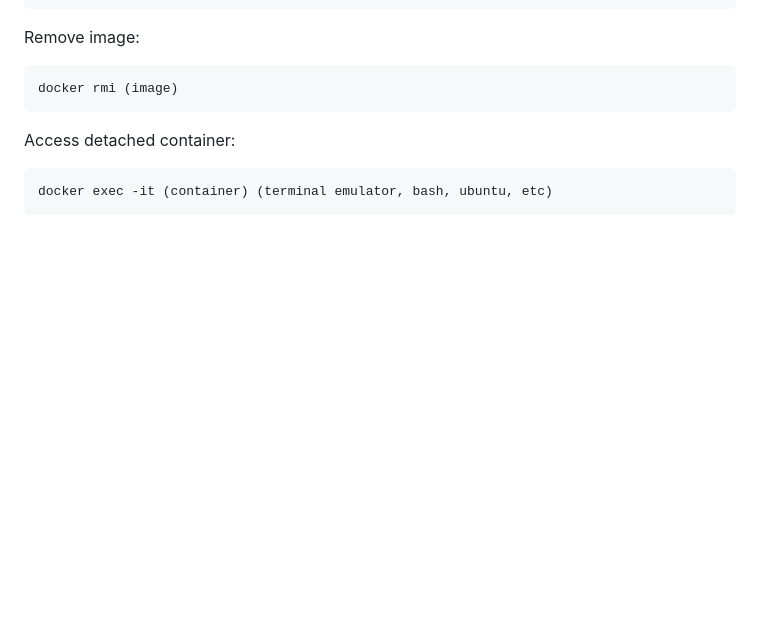
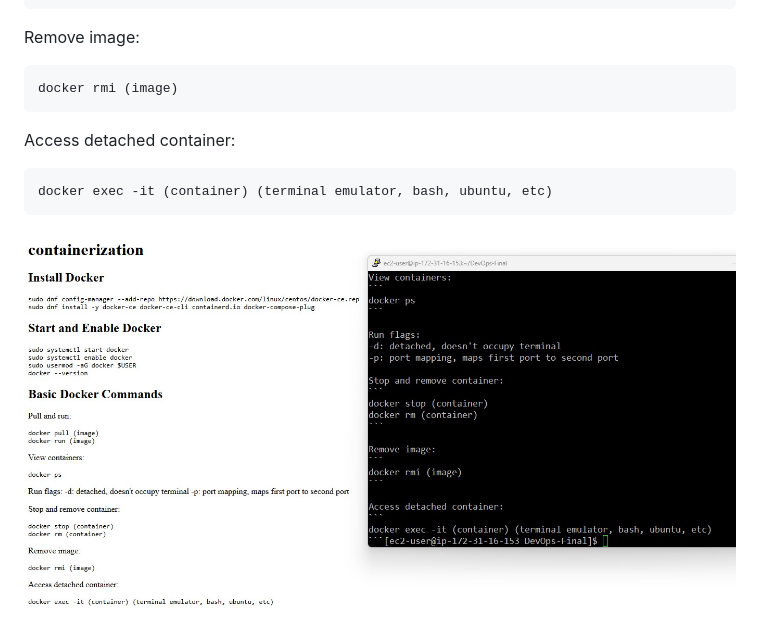
Before and after one commit to hwquackenboss/DevOps-Final, a Markdown page: containerization.md, the part around the change. Drawn GitHub-style; pictures changed too: images/containerization.jpg (added); blank space fills up the shorter version.

Commit message:
added documentation screenshots

````diff
--- a/containerization.md
+++ b/containerization.md
@@ -43,3 +43,4 @@ Access detached container:
 ```
 docker exec -it (container) (terminal emulator, bash, ubuntu, etc)
 ```
+![containerization screenshot](/images/containerization.jpg)
````
Also changed, not shown: version-control.md (+1 -0 lines), images/versioncontrol.jpg (added).
